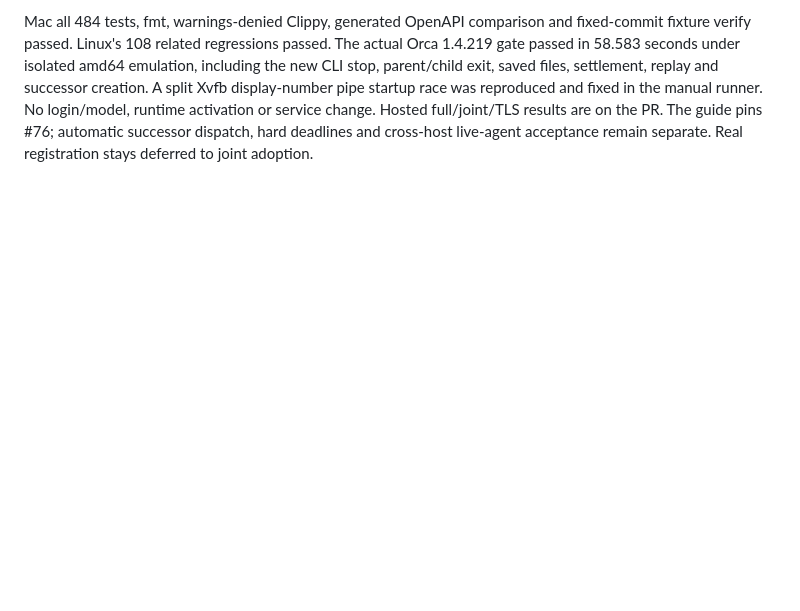
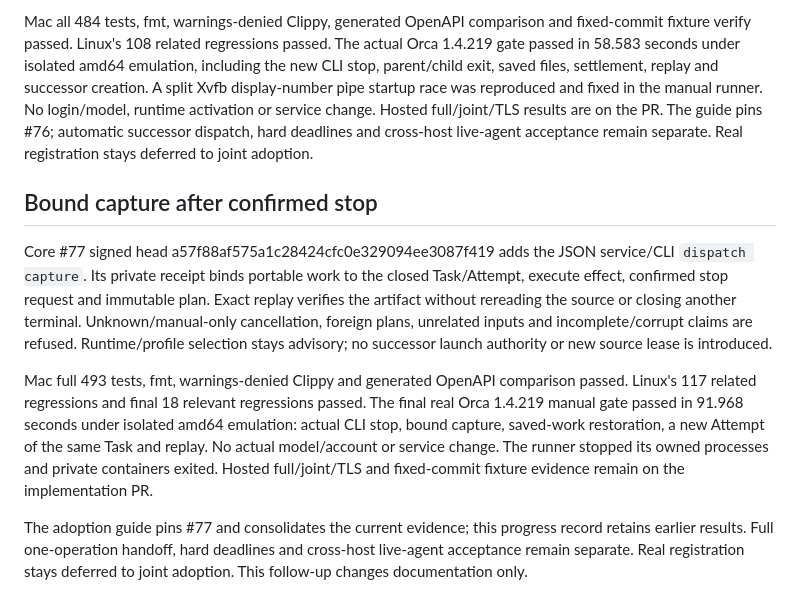
Before and after one commit to r1cA18/dotfiles, a Markdown page: docs/research/harness-native-profile-progress-2026-10-24.md, the part around the change. Drawn GitHub-style; blank space fills up the shorter version.

Commit message:
docs(harness): document bound capture before successor attempts

```diff
--- a/docs/research/harness-native-profile-progress-2026-10-24.md
+++ b/docs/research/harness-native-profile-progress-2026-10-24.md
@@ -160,3 +160,26 @@ and fixed in the manual runner. No login/model, runtime activation or service
 change. Hosted full/joint/TLS results are on the PR. The guide pins #76; automatic
 successor dispatch, hard deadlines and cross-host live-agent acceptance remain
 separate. Real registration stays deferred to joint adoption.
+
+## Bound capture after confirmed stop
+
+Core #77 signed head a57f88af575a1c28424cfc0e329094ee3087f419 adds the JSON
+service/CLI `dispatch capture`. Its private receipt binds portable work to the
+closed Task/Attempt, execute effect, confirmed stop request and immutable plan.
+Exact replay verifies the artifact without rereading the source or closing another
+terminal. Unknown/manual-only cancellation, foreign plans, unrelated inputs and
+incomplete/corrupt claims are refused. Runtime/profile selection stays advisory;
+no successor launch authority or new source lease is introduced.
+
+Mac full 493 tests, fmt, warnings-denied Clippy and generated OpenAPI comparison
+passed. Linux's 117 related regressions and final 18 relevant regressions passed.
+The final real Orca 1.4.219 manual gate passed in 91.968 seconds under isolated
+amd64 emulation: actual CLI stop, bound capture, saved-work restoration, a new
+Attempt of the same Task and replay. No actual model/account or service change.
+The runner stopped its owned processes and private containers exited. Hosted
+full/joint/TLS and fixed-commit fixture evidence remain on the implementation PR.
+
+The adoption guide pins #77 and consolidates the current evidence; this progress
+record retains earlier results. Full one-operation handoff, hard deadlines and
+cross-host live-agent acceptance remain separate. Real registration stays deferred
+to joint adoption. This follow-up changes documentation only.
```
Also changed, not shown: docs/guides/harness-adoption.md (+43 -42 lines).
